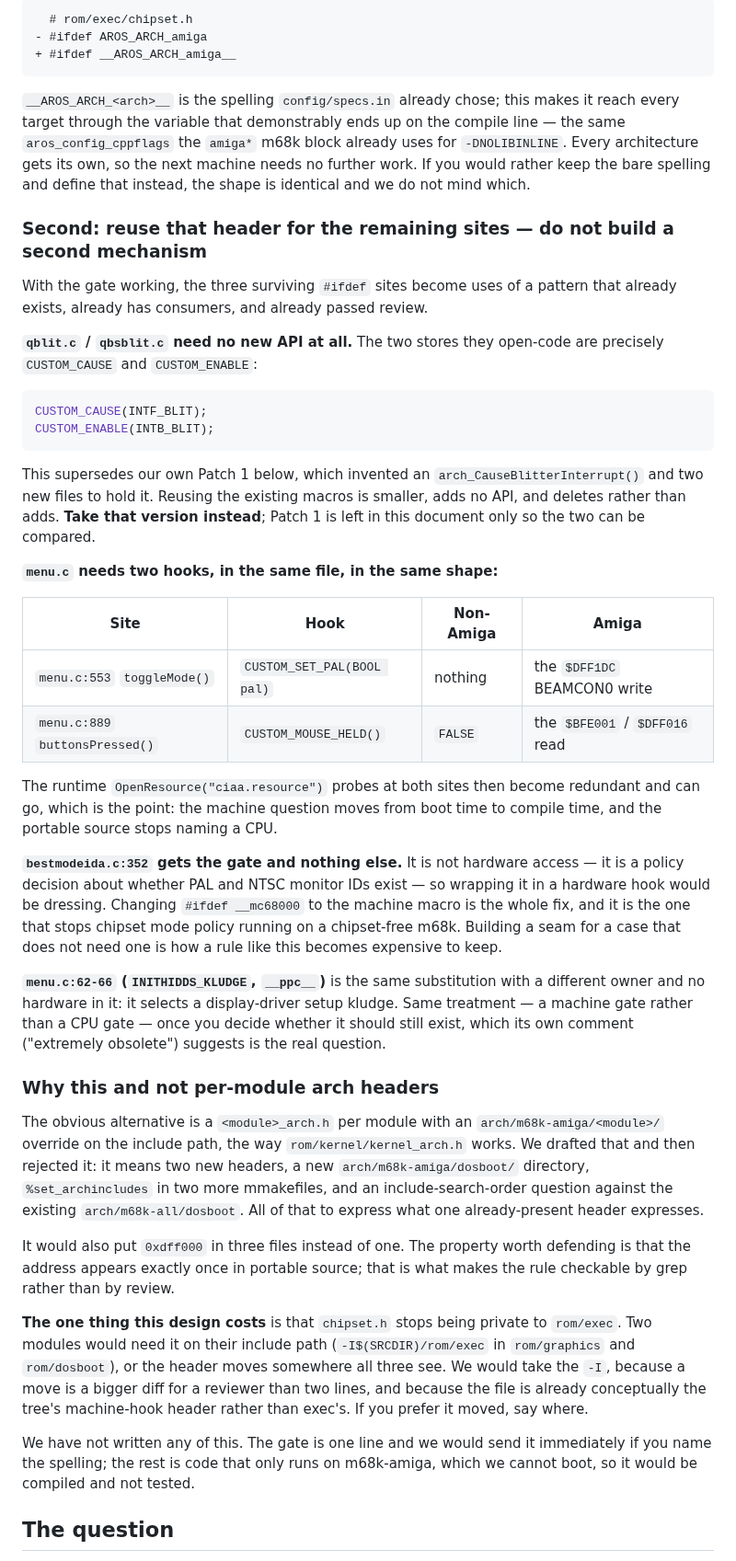
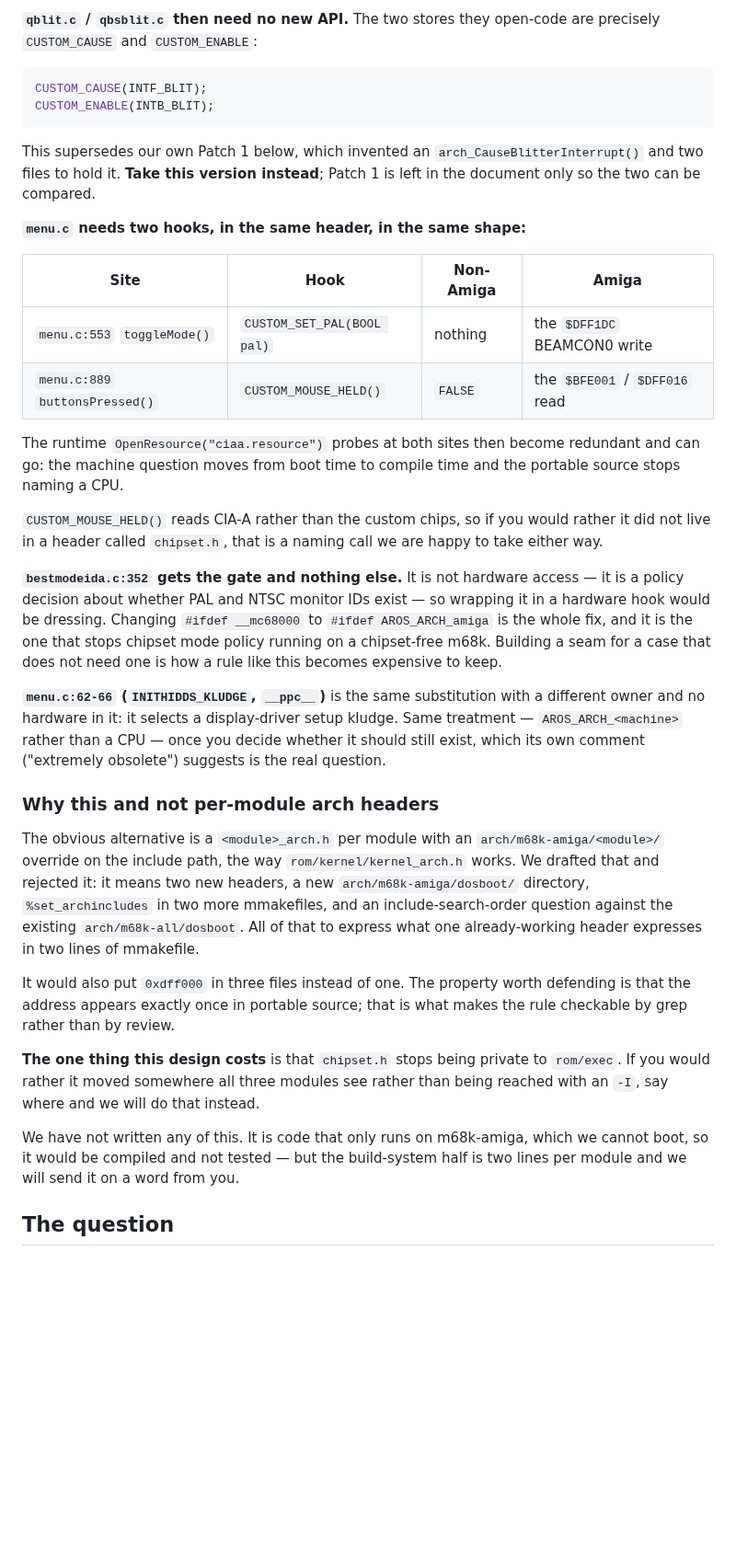
Before and after one commit to JJDSNT/bellatrix, a Markdown page: docs/base-package-rfc.md, the part around one of its changes. Shown at 92% size. Rendered like a GitHub page; blank space fills up the shorter version.

````diff
--- a/docs/base-package-rfc.md
+++ b/docs/base-package-rfc.md
@@ -245,22 +201,4 @@ line rather than an Amiga special case:
-```diff
-  # rom/exec/chipset.h
-- #ifdef AROS_ARCH_amiga
-+ #ifdef __AROS_ARCH_amiga__
-```
-
-`__AROS_ARCH_<arch>__` is the spelling `config/specs.in` already chose; this
-makes it reach every target through the variable that demonstrably ends up on
-the compile line — the same `aros_config_cppflags` the `amiga*` m68k block
-already uses for `-DNOLIBINLINE`. Every architecture gets its own, so the next
-machine needs no further work. If you would rather keep the bare spelling and
-define that instead, the shape is identical and we do not mind which.
-
-### Second: reuse that header for the remaining sites — do not build a second mechanism
-
-With the gate working, the three surviving `#ifdef` sites become uses of a
-pattern that already exists, already has consumers, and already passed review.
-
-**`qblit.c` / `qbsblit.c` need no new API at all.** The two stores they open-code
+**`qblit.c` / `qbsblit.c` then need no new API.** The two stores they open-code
 are precisely `CUSTOM_CAUSE` and `CUSTOM_ENABLE`:
 
 ```c
@@ -269,11 +207,10 @@ CUSTOM_ENABLE(INTB_BLIT);
 ```
 
 This supersedes our own Patch 1 below, which invented an
-`arch_CauseBlitterInterrupt()` and two new files to hold it. Reusing the existing
-macros is smaller, adds no API, and deletes rather than adds. **Take that version
-instead**; Patch 1 is left in this document only so the two can be compared.
+`arch_CauseBlitterInterrupt()` and two files to hold it. **Take this version
+instead**; Patch 1 is left in the document only so the two can be compared.
 
-**`menu.c` needs two hooks, in the same file, in the same shape:**
+**`menu.c` needs two hooks, in the same header, in the same shape:**
 
 | Site | Hook | Non-Amiga | Amiga |
 |---|---|---|---|
@@ -281,46 +218,48 @@ instead**; Patch 1 is left in this document only so the two can be compared.
 | `menu.c:889` `buttonsPressed()` | `CUSTOM_MOUSE_HELD()` | `FALSE` | the `$BFE001` / `$DFF016` read |
 
 The runtime `OpenResource("ciaa.resource")` probes at both sites then become
-redundant and can go, which is the point: the machine question moves from boot
-time to compile time, and the portable source stops naming a CPU.
+redundant and can go: the machine question moves from boot time to compile time
+and the portable source stops naming a CPU.
+
+`CUSTOM_MOUSE_HELD()` reads CIA-A rather than the custom chips, so if you would
+rather it did not live in a header called `chipset.h`, that is a naming call we
+are happy to take either way.
 
 **`bestmodeida.c:352` gets the gate and nothing else.** It is not hardware
 access — it is a policy decision about whether PAL and NTSC monitor IDs exist —
 so wrapping it in a hardware hook would be dressing. Changing `#ifdef __mc68000`
-to the machine macro is the whole fix, and it is the one that stops chipset mode
-policy running on a chipset-free m68k. Building a seam for a case that does not
-need one is how a rule like this becomes expensive to keep.
+to `#ifdef AROS_ARCH_amiga` is the whole fix, and it is the one that stops
+chipset mode policy running on a chipset-free m68k. Building a seam for a case
+that does not need one is how a rule like this becomes expensive to keep.
 
 **`menu.c:62-66` (`INITHIDDS_KLUDGE`, `__ppc__`)** is the same substitution with
 a different owner and no hardware in it: it selects a display-driver setup
-kludge. Same treatment — a machine gate rather than a CPU gate — once you decide
-whether it should still exist, which its own comment ("extremely obsolete")
-suggests is the real question.
+kludge. Same treatment — `AROS_ARCH_<machine>` rather than a CPU — once you
+decide whether it should still exist, which its own comment ("extremely
+obsolete") suggests is the real question.
 
 ### Why this and not per-module arch headers
 
 The obvious alternative is a `<module>_arch.h` per module with an
 `arch/m68k-amiga/<module>/` override on the include path, the way
-`rom/kernel/kernel_arch.h` works. We drafted that and then rejected it: it means
-two new headers, a new `arch/m68k-amiga/dosboot/` directory, `%set_archincludes`
-in two more mmakefiles, and an include-search-order question against the existing
-`arch/m68k-all/dosboot`. All of that to express what one already-present header
-expresses.
+`rom/kernel/kernel_arch.h` works. We drafted that and rejected it: it means two
+new headers, a new `arch/m68k-amiga/dosboot/` directory, `%set_archincludes` in
+two more mmakefiles, and an include-search-order question against the existing
+`arch/m68k-all/dosboot`. All of that to express what one already-working header
+expresses in two lines of mmakefile.
 
 It would also put `0xdff000` in three files instead of one. The property worth
 defending is that the address appears exactly once in portable source; that is
 what makes the rule checkable by grep rather than by review.
 
 **The one thing this design costs** is that `chipset.h` stops being private to
-`rom/exec`. Two modules would need it on their include path
-(`-I$(SRCDIR)/rom/exec` in `rom/graphics` and `rom/dosboot`), or the header moves
-somewhere all three see. We would take the `-I`, because a move is a bigger diff
-for a reviewer than two lines, and because the file is already conceptually the
-tree's machine-hook header rather than exec's. If you prefer it moved, say where.
+`rom/exec`. If you would rather it moved somewhere all three modules see rather
+than being reached with an `-I`, say where and we will do that instead.
 
-We have not written any of this. The gate is one line and we would send it
-immediately if you name the spelling; the rest is code that only runs on
-m68k-amiga, which we cannot boot, so it would be compiled and not tested.
+We have not written any of this. It is code that only runs on m68k-amiga, which
+we cannot boot, so it would be compiled and not tested — but the build-system
+half is two lines per module and we will send it on a word from you.
+
 
 ## The question
 
````
Also changed, not shown: other parts of docs/base-package-rfc.md (+32 -81 lines), AI_context/issues/ISSUE-0024.md (+53 -63 lines).
